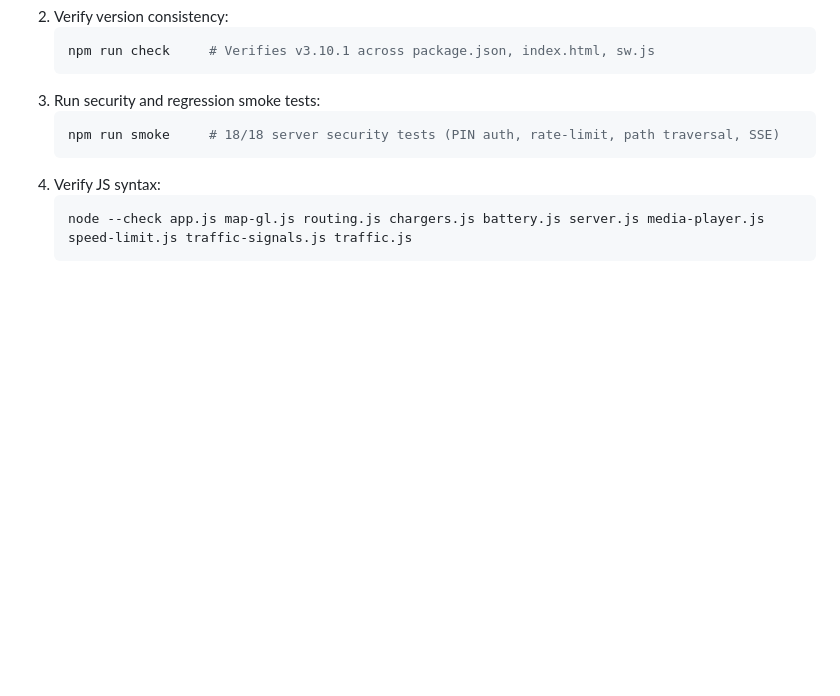
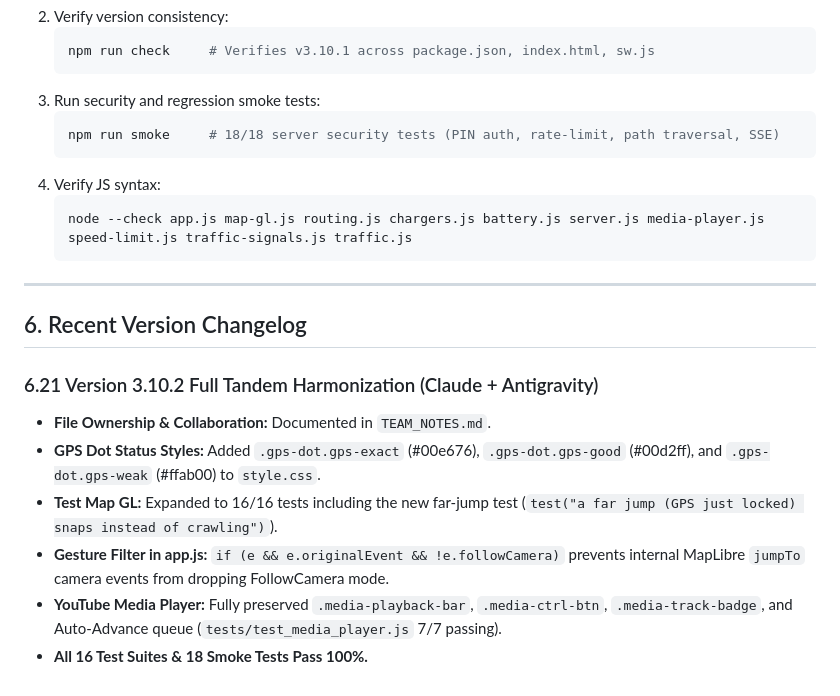
Before and after one commit to sksamvel-bit/apev, a Markdown page: AGENT_HANDOVER_GUIDE.md, the part around the change. Drawn GitHub-style; blank space fills up the shorter version.

Commit message:
docs: add section 6.21 documenting tandem synchronization

````diff
--- a/AGENT_HANDOVER_GUIDE.md
+++ b/AGENT_HANDOVER_GUIDE.md
@@ -201,3 +201,15 @@ To verify the application:
    ```bash
    node --check app.js map-gl.js routing.js chargers.js battery.js server.js media-player.js speed-limit.js traffic-signals.js traffic.js
    ```
+
+---
+
+## 6. Recent Version Changelog
+
+### 6.21 Version 3.10.2 Full Tandem Harmonization (Claude + Antigravity)
+- **File Ownership & Collaboration:** Documented in `TEAM_NOTES.md`.
+- **GPS Dot Status Styles:** Added `.gps-dot.gps-exact` (#00e676), `.gps-dot.gps-good` (#00d2ff), and `.gps-dot.gps-weak` (#ffab00) to `style.css`.
+- **Test Map GL:** Expanded to 16/16 tests including the new far-jump test (`test("a far jump (GPS just locked) snaps instead of crawling")`).
+- **Gesture Filter in app.js:** `if (e && e.originalEvent && !e.followCamera)` prevents internal MapLibre `jumpTo` camera events from dropping FollowCamera mode.
+- **YouTube Media Player:** Fully preserved `.media-playback-bar`, `.media-ctrl-btn`, `.media-track-badge`, and Auto-Advance queue (`tests/test_media_player.js` 7/7 passing).
+- **All 16 Test Suites & 18 Smoke Tests Pass 100%.**
````
